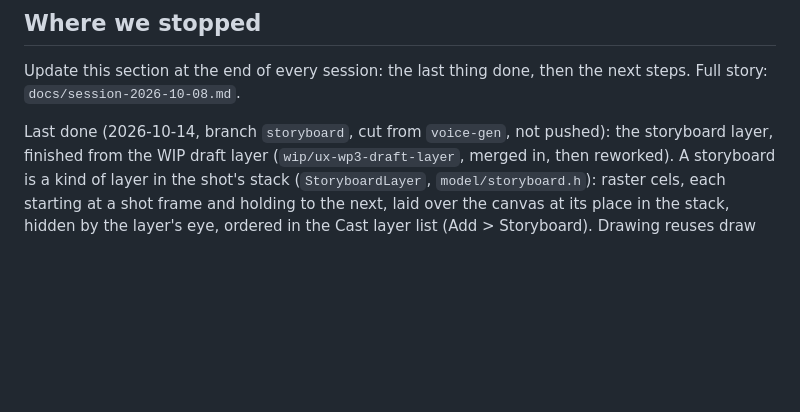
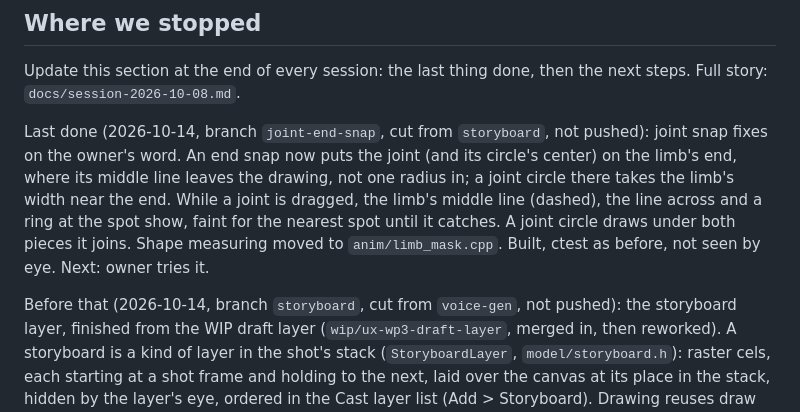
Before and after one commit to Snawyyy/Snapper, a Markdown page: CLAUDE.md, the part around the change. Drawn GitHub-style; blank space fills up the shorter version.

Commit message:
Note the joint snap fixes in Where we stopped

```diff
--- a/CLAUDE.md
+++ b/CLAUDE.md
@@ -58,7 +58,17 @@ Manager. It writes dolls to `~/.local/share/Snapper/Snapper/dolls`.
 Update this section at the end of every session: the last thing done,
 then the next steps. Full story: `docs/session-2026-10-08.md`.
 
-Last done (2026-10-14, branch `storyboard`, cut from `voice-gen`, not
+Last done (2026-10-14, branch `joint-end-snap`, cut from `storyboard`,
+not pushed): joint snap fixes on the owner's word. An end snap now puts
+the joint (and its circle's center) on the limb's end, where its middle
+line leaves the drawing, not one radius in; a joint circle there takes
+the limb's width near the end. While a joint is dragged, the limb's
+middle line (dashed), the line across and a ring at the spot show,
+faint for the nearest spot until it catches. A joint circle draws under
+both pieces it joins. Shape measuring moved to `anim/limb_mask.cpp`.
+Built, ctest as before, not seen by eye. Next: owner tries it.
+
+Before that (2026-10-14, branch `storyboard`, cut from `voice-gen`, not
 pushed): the storyboard layer, finished from the WIP draft layer
 (`wip/ux-wp3-draft-layer`, merged in, then reworked). A storyboard is a
 kind of layer in the shot's stack (`StoryboardLayer`, `model/storyboard.h`):
```
